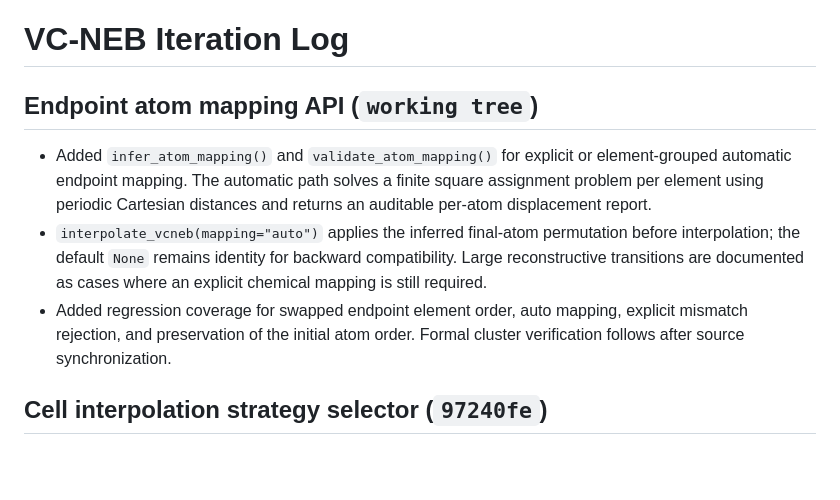
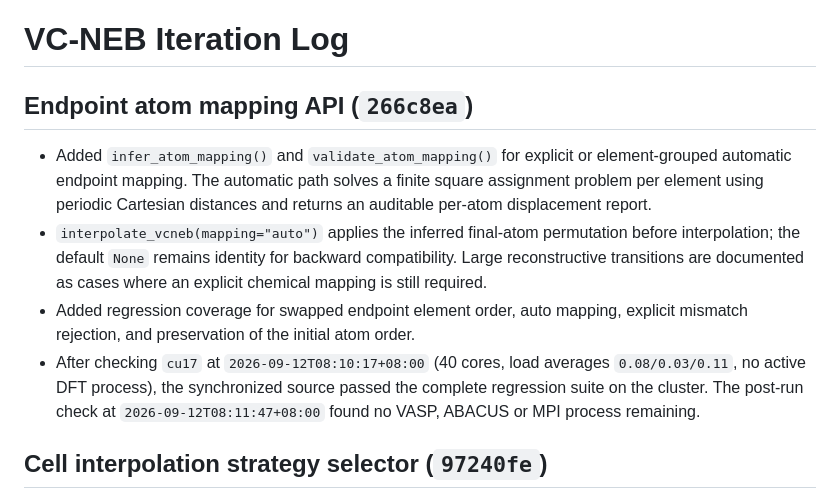
Before and after one commit to xdzhu/varneb, a Markdown page: VCNEB_ITERATION_LOG.md, the part around the change. GitHub-like rendering; blank space fills up the shorter version.

Commit message:
Record cluster atom mapping regression

```diff
--- a/VCNEB_ITERATION_LOG.md
+++ b/VCNEB_ITERATION_LOG.md
@@ -1,6 +1,6 @@
 # VC-NEB Iteration Log
 
-## Endpoint atom mapping API (`working tree`)
+## Endpoint atom mapping API (`266c8ea`)
 
 - Added `infer_atom_mapping()` and `validate_atom_mapping()` for explicit or
   element-grouped automatic endpoint mapping.  The automatic path solves a
@@ -12,7 +12,10 @@
   cases where an explicit chemical mapping is still required.
 - Added regression coverage for swapped endpoint element order, auto mapping,
   explicit mismatch rejection, and preservation of the initial atom order.
-  Formal cluster verification follows after source synchronization.
+- After checking `cu17` at `2026-09-12T08:10:17+08:00` (40 cores, load
+  averages `0.08/0.03/0.11`, no active DFT process), the synchronized source
+  passed the complete regression suite on the cluster.  The post-run check at
+  `2026-09-12T08:11:47+08:00` found no VASP, ABACUS or MPI process remaining.
 
 ## Cell interpolation strategy selector (`97240fe`)
 
```
